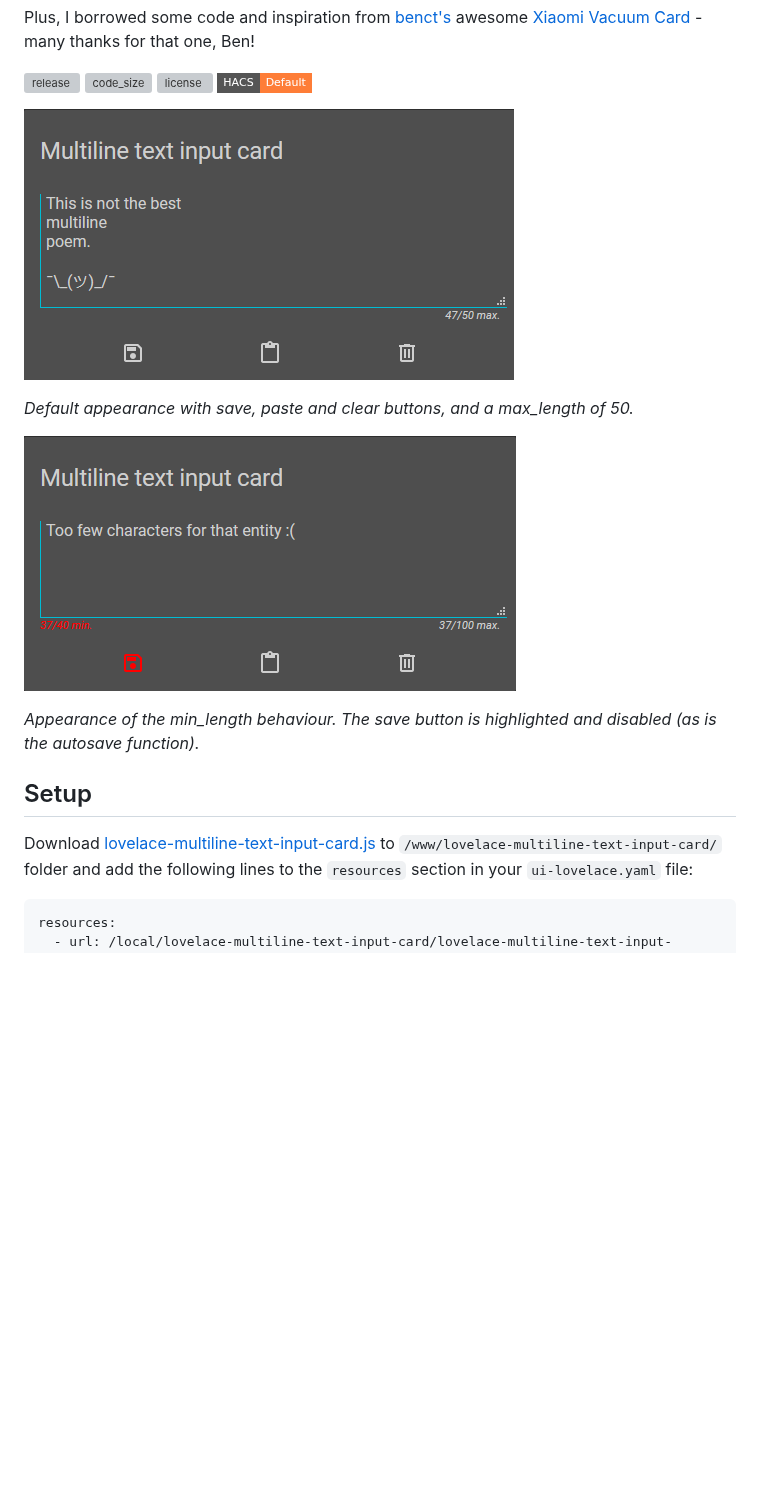
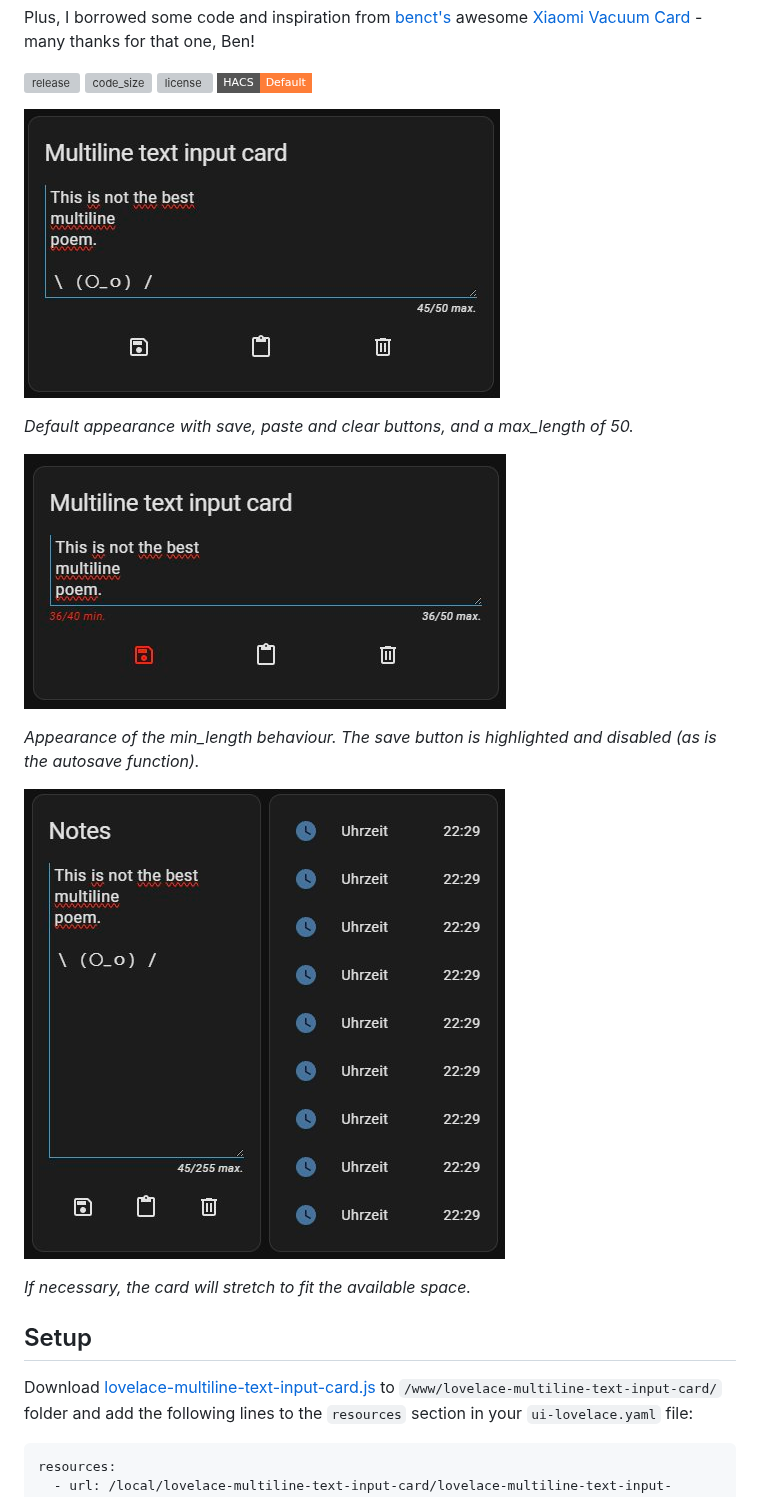
Before and after one commit to faeibson/lovelace-multiline-text-input-card, a Markdown page: README.md, the part around one of its changes. GitHub-like rendering; pictures changed too: screenshot.jpg (added), screenshot.png (deleted), screenshot_minmax.jpg (added); badges without logos; blank space fills up the shorter version; grey boxes are pictures that could not be loaded.

```diff
--- a/README.md
+++ b/README.md
@@ -12,14 +12,20 @@ Plus, I borrowed some code and inspiration from [benct's](https://github.com/ben
 ![license](https://img.shields.io/github/license/faeibson/lovelace-multiline-text-input-card?style=flat-square)
 [![hacs_badge](https://img.shields.io/badge/HACS-Default-orange.svg?style=flat-square)](https://github.com/hacs/integration)
 
-![Screenshot](https://raw.githubusercontent.com/faeibson/lovelace-multiline-text-input-card/master/screenshot.png)
+![Screenshot](screenshot.jpg)
 
 *Default appearance with save, paste and clear buttons, and a max_length of 50.*
 
 
-![Screenshot](https://raw.githubusercontent.com/faeibson/lovelace-multiline-text-input-card/master/screenshot_minmax.png)
+![Screenshot](screenshot_minmax.jpg)
 
 *Appearance of the min_length behaviour. The save button is highlighted and disabled (as is the autosave function).*
 
+
+![Screenshot](screenshot_stretch.jpg)
+
+*If necessary, the card will stretch to fit the available space.*
+
+
 ## Setup
 
```
Also changed, not shown: other parts of README.md (+1 -1 lines).
